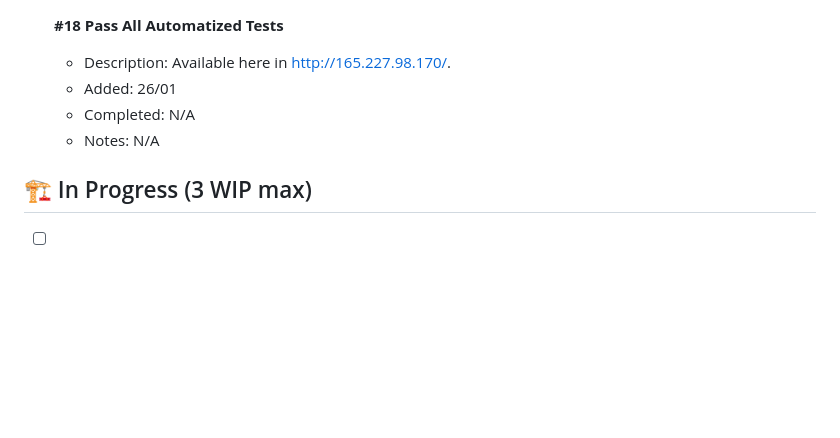
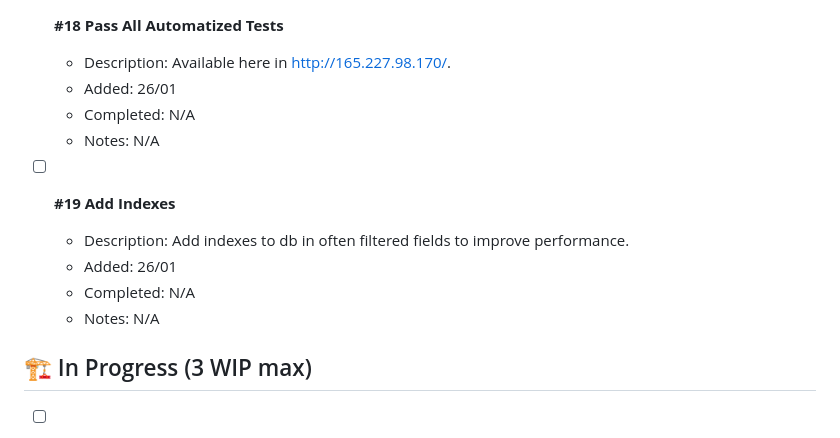
Before and after one commit to CantarinoG/basic-ecommerce, a Markdown page: KANBAN.md, the part around the change. Rendered like a GitHub page; blank space fills up the shorter version.

Commit message:
docs: Add new task to the kanban board

```diff
--- a/KANBAN.md
+++ b/KANBAN.md
@@ -98,6 +98,12 @@
     - Completed: N/A
     - Notes: N/A
 
+- [ ] **#19 Add Indexes**
+    - Description: Add indexes to db in often filtered fields to improve performance.
+    - Added: 26/01
+    - Completed: N/A
+    - Notes: N/A
+
 ## 🏗️ In Progress (3 WIP max)
 
 - [ ] **#01 Set Up BE Environment**
```
